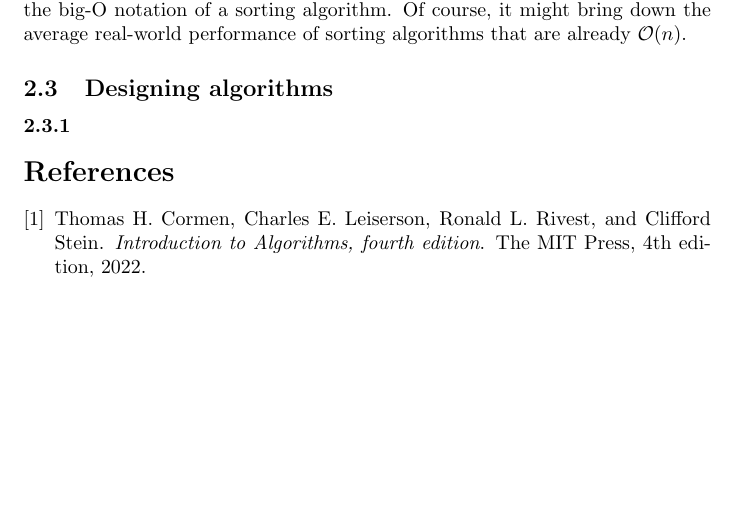
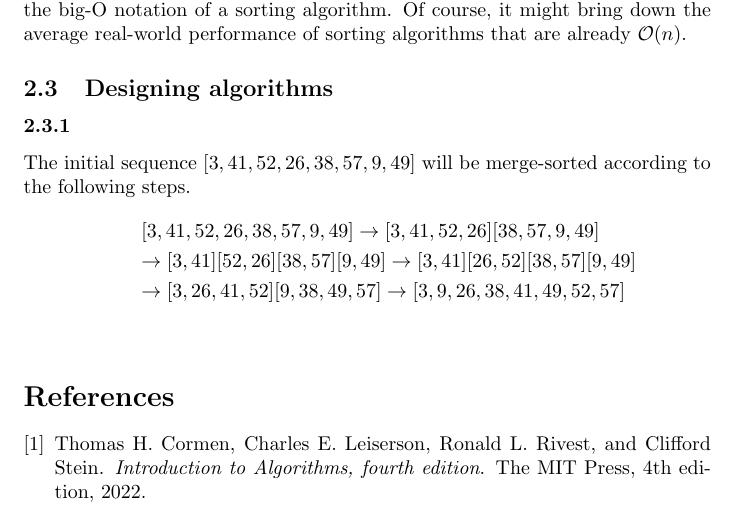
Before and after one commit to ChristianMBoyd/introduction-to-algorithms, a LaTeX paper (solutions.tex, which reads chapters/2-getting-started/2-3-designing-algorithms.tex): part of page 7 of 7, cut so that both start at the same text, the shorter picture padded with empty space. Compiled offline with pdfLaTeX.

Commit message:
Added 2-3-1

```diff
--- a/chapters/2-getting-started/2-3-designing-algorithms.tex
+++ b/chapters/2-getting-started/2-3-designing-algorithms.tex
@@ -1,3 +1,14 @@
 \subsection{Designing algorithms}
 
 \subsubsection{}
+    The initial sequence $[3, 41, 52, 26, 38, 57, 9, 49]$ will be merge-sorted according to the following steps.
+    \begin{eqnarray}
+        \nonumber &\,& [3, 41, 52, 26, 38, 57, 9, 49] \to
+            [3, 41, 52, 26] [38, 57, 9, 49]
+        \\ \nonumber &\,& \to
+        [3, 41] [52, 26] [38, 57] [9, 49] \to
+        [3, 41] [26, 52] [38, 57] [9, 49]
+        \\ \nonumber &\,& \to
+        [3, 26, 41, 52] [9, 38, 49, 57] \to
+        [3, 9, 26, 38, 41, 49, 52, 57]
+    \end{eqnarray}
```
